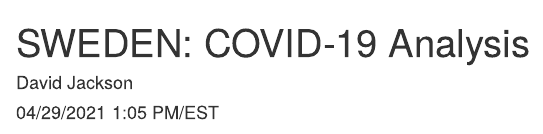
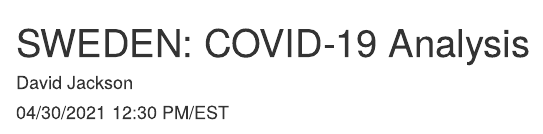
Before and after one commit to davidjayjackson/COVID-19-Sweden, an R Markdown document (Sweden.Rmd): the page in a window 1100 px wide, from its top. Rendered offline with R 4.5, knitr and Pandoc, with nearby package versions; some code elsewhere in the file could not run offline.

Commit message:
Updated 2021-04-30

```diff
--- a/Sweden.Rmd
+++ b/Sweden.Rmd
@@ -1,7 +1,7 @@
 ---
 title: 'SWEDEN: COVID-19 Analysis'
 author: "David Jackson"
-date: "04/29/2021  1:05 PM/EST"
+date: "04/30/2021  12:30 PM/EST"
 output:
   html_document:
     fig_width: 8
```
